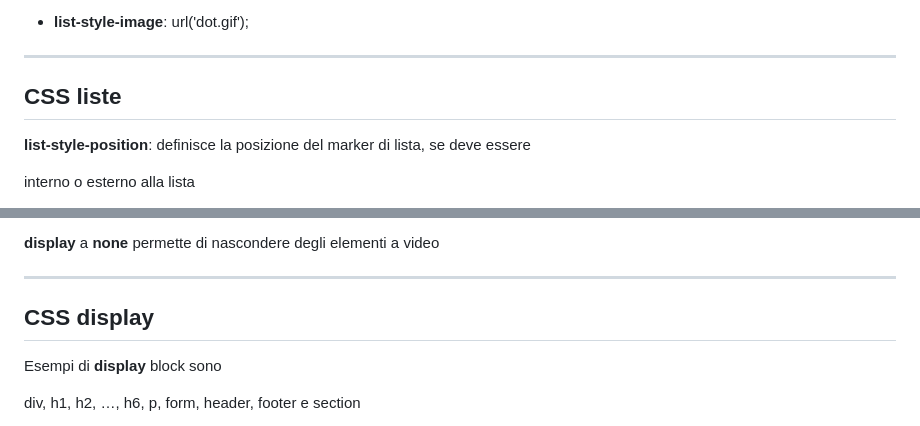
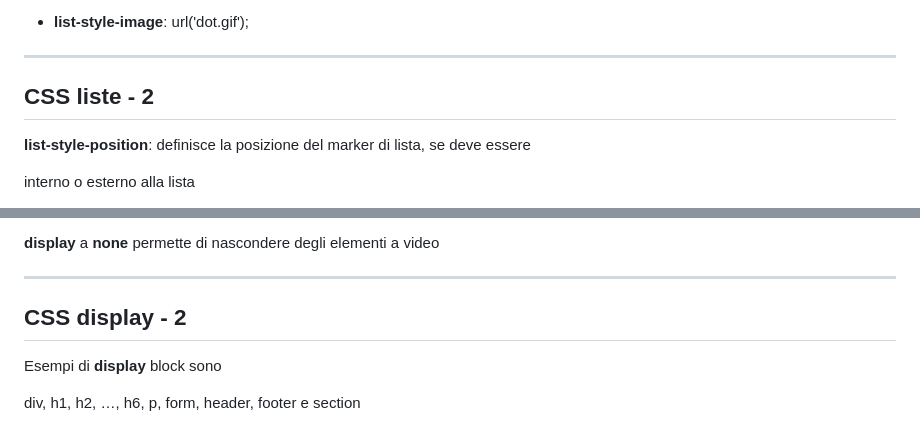
Before and after one commit to matteobaccan/CorsoCSS, a Markdown page: slide/CorsoCSS.md, 2 parts joined by grey strips. Drawn GitHub-style.

Commit message:
Ritocchi

```diff
--- a/slide/CorsoCSS.md
+++ b/slide/CorsoCSS.md
@@ -1020,7 +1020,7 @@ __list-style-image:__ referenzia una immagine da unire alla voce
 
 ---
 
-## CSS liste
+## CSS liste - 2
 
 __list-style-position__: definisce la posizione del marker di lista, se deve essere
 
@@ -1060,7 +1060,7 @@ __display__ a __none__ permette di nascondere degli elementi a video
 
 ---
 
-## CSS display
+## CSS display - 2
 
 Esempi di __display__ block sono
 
```
